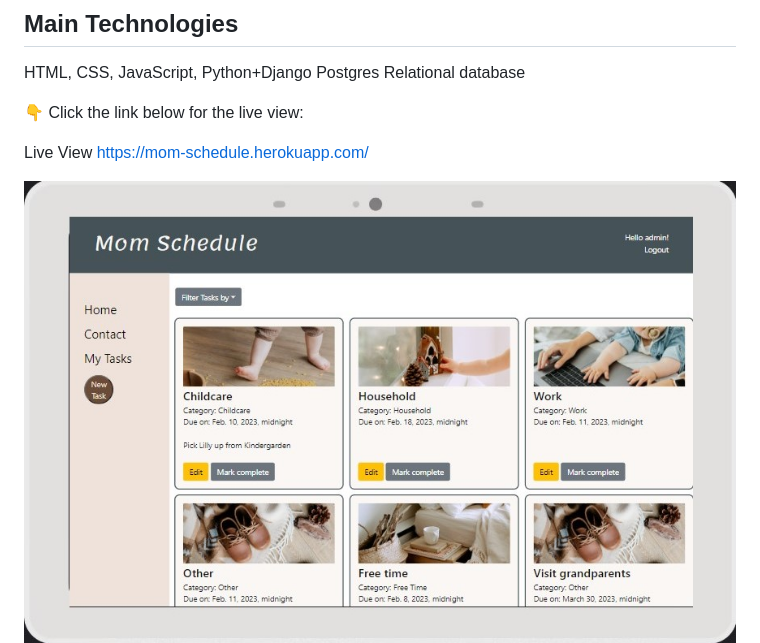
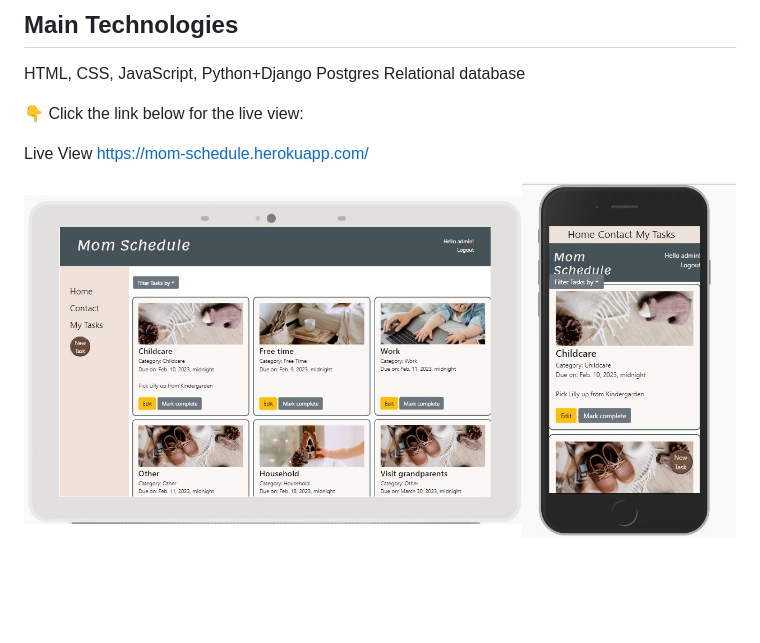
Before and after one commit to annagabain/Mom-Schedule, a Markdown page: README.md, the part around the change. GitHub-like rendering; pictures changed too: documentation/all_tasks_print_screen_on_tablet.jpg (deleted), documentation/phone.jpg (added), documentation/tablet.jpg (added); blank space fills up the shorter version.

Commit message:
Add phone and tablet view

```diff
--- a/README.md
+++ b/README.md
@@ -9,7 +9,8 @@ Postgres Relational database
 
 Live View https://mom-schedule.herokuapp.com/
 
-<img width="100%" alt="responsiveness" src="documentation/all_tasks_print_screen_on_tablet.jpg">
+<img width="70%" alt="responsiveness" src="documentation/tablet.jpg"><img width="30%" alt="responsiveness" src="documentation/phone.jpg">
+
 <img width="100%" alt="responsiveness" src="documentation/responsiveness.jpg">
 
 
```
